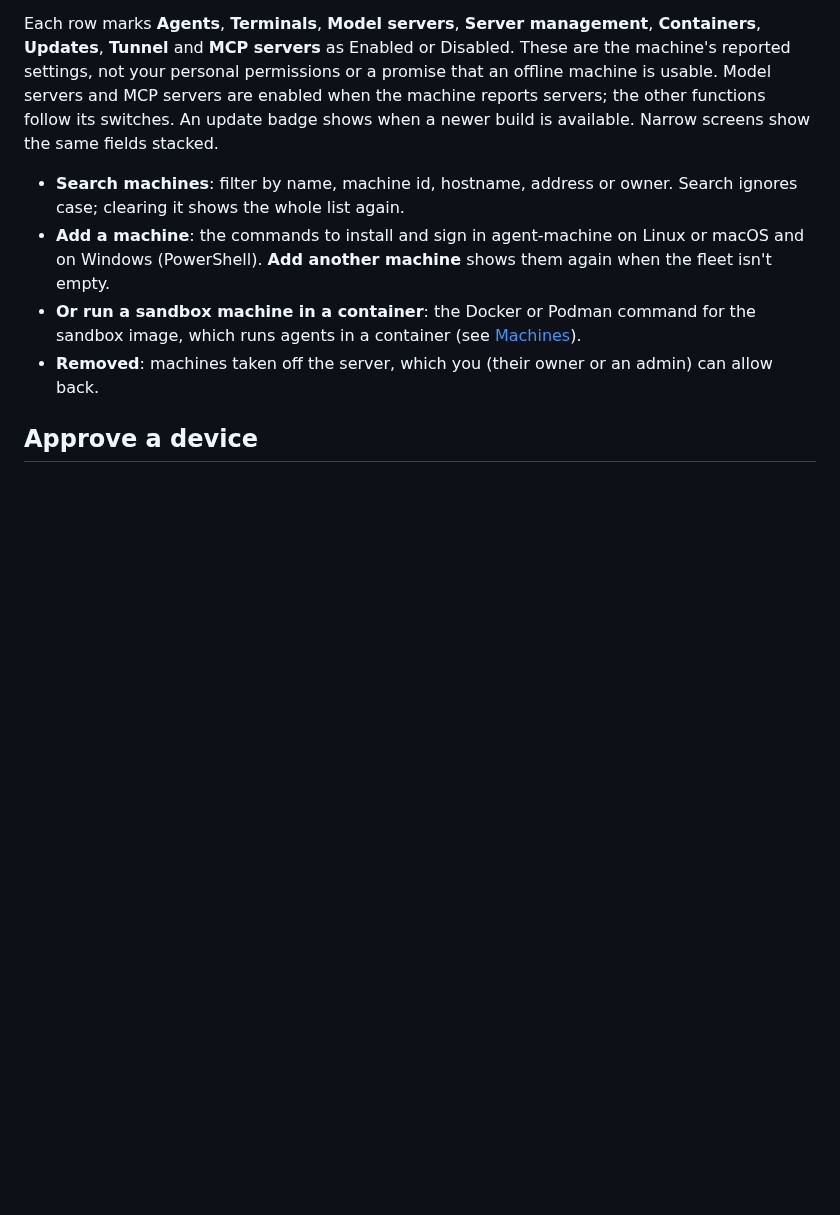
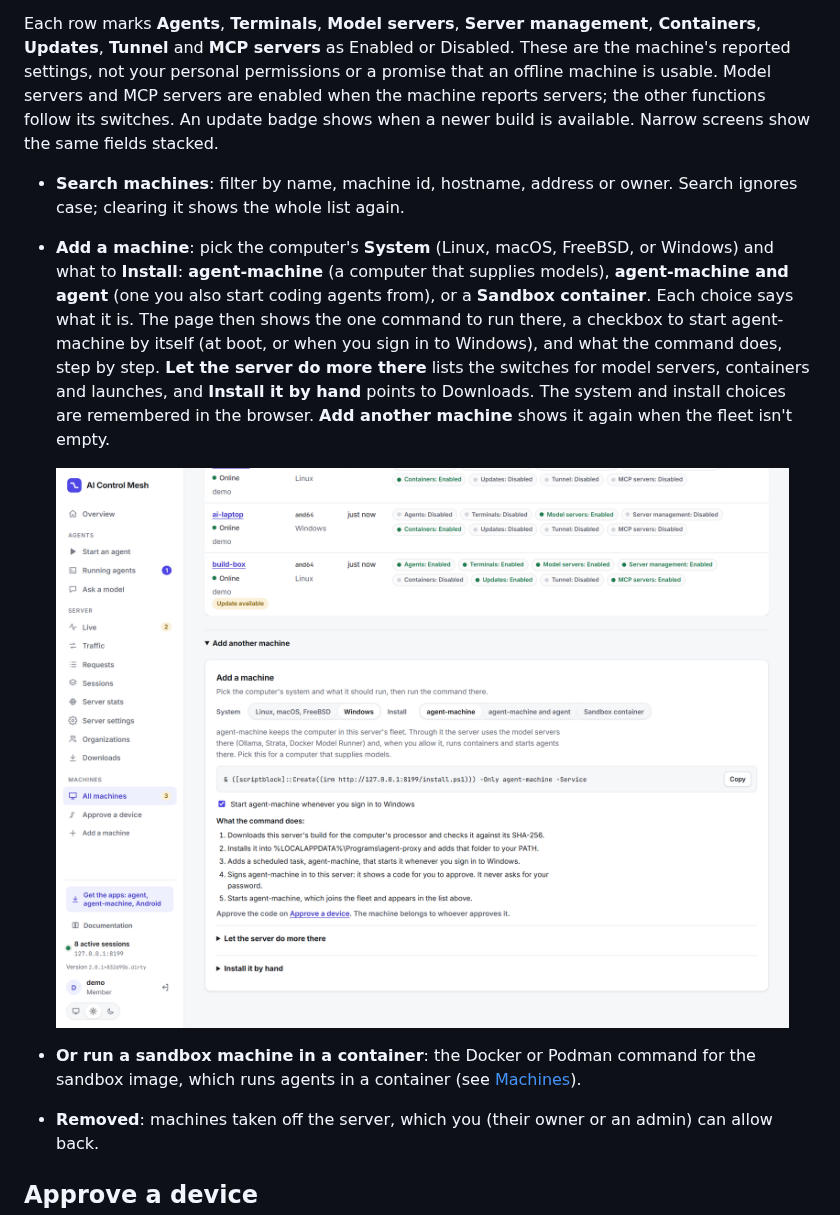
Before and after one commit to joeyenfield/ai-coding-agent-proxy, a Markdown page: docs/console.md, the part around the change. Rendered like a GitHub page; pictures changed too: docs/screenshots/add-machine.png (added); blank space fills up the shorter version.

Commit message:
Add a machine: choose the system and what to install, one command with what it does

```diff
--- a/docs/console.md
+++ b/docs/console.md
@@ -273,7 +273,9 @@ If nothing has been built (`scripts/build-dist`), it says **Nothing built yet**.
 Each row marks **Agents**, **Terminals**, **Model servers**, **Server management**, **Containers**, **Updates**, **Tunnel** and **MCP servers** as Enabled or Disabled. These are the machine's reported settings, not your personal permissions or a promise that an offline machine is usable. Model servers and MCP servers are enabled when the machine reports servers; the other functions follow its switches. An update badge shows when a newer build is available. Narrow screens show the same fields stacked.
 
 - **Search machines**: filter by name, machine id, hostname, address or owner. Search ignores case; clearing it shows the whole list again.
-- **Add a machine**: the commands to install and sign in agent-machine on Linux or macOS and on Windows (PowerShell). **Add another machine** shows them again when the fleet isn't empty.
+- **Add a machine**: pick the computer's **System** (Linux, macOS, FreeBSD, or Windows) and what to **Install**: **agent-machine** (a computer that supplies models), **agent-machine and agent** (one you also start coding agents from), or a **Sandbox container**. Each choice says what it is. The page then shows the one command to run there, a checkbox to start agent-machine by itself (at boot, or when you sign in to Windows), and what the command does, step by step. **Let the server do more there** lists the switches for model servers, containers and launches, and **Install it by hand** points to Downloads. The system and install choices are remembered in the browser. **Add another machine** shows it again when the fleet isn't empty.
+
+  ![Add a machine](screenshots/add-machine.png)
 - **Or run a sandbox machine in a container**: the Docker or Podman command for the sandbox image, which runs agents in a container (see [Machines](machines.md#a-sandbox-machine-in-docker)).
 - **Removed**: machines taken off the server, which you (their owner or an admin) can allow back.
 
```
Also changed, not shown: .context/console.md (+1 -1 lines), 4 other files.
